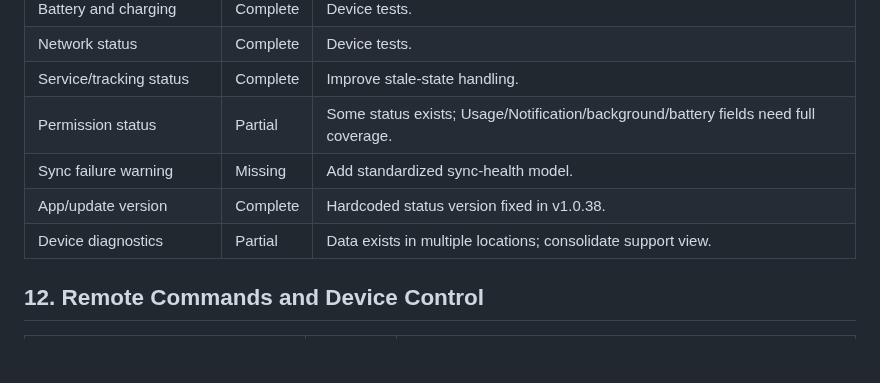
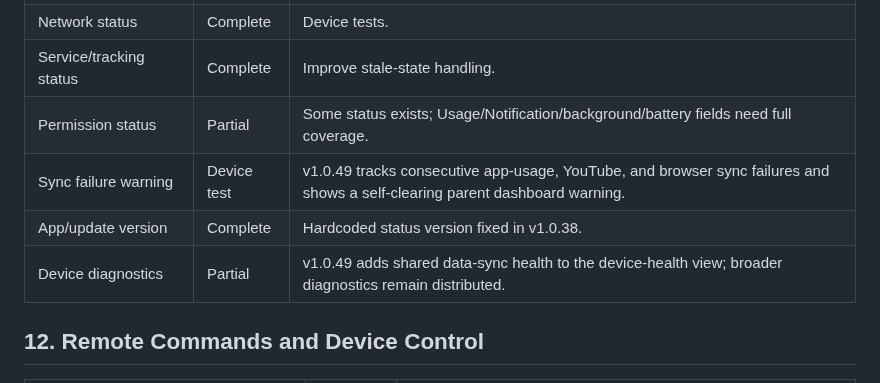
Before and after one commit to md-arif-hasnat/kidsguard-screen, a Markdown page: SPECIFICATION_COMPLIANCE.md, the part around the change. Drawn GitHub-style; blank space fills up the shorter version.

Commit message:
feat: surface child sync failure health

```diff
--- a/SPECIFICATION_COMPLIANCE.md
+++ b/SPECIFICATION_COMPLIANCE.md
@@ -163,9 +163,9 @@ Status legend:
 | Network status | Complete | Device tests. |
 | Service/tracking status | Complete | Improve stale-state handling. |
 | Permission status | Partial | Some status exists; Usage/Notification/background/battery fields need full coverage. |
-| Sync failure warning | Missing | Add standardized sync-health model. |
+| Sync failure warning | Device test | v1.0.49 tracks consecutive app-usage, YouTube, and browser sync failures and shows a self-clearing parent dashboard warning. |
 | App/update version | Complete | Hardcoded status version fixed in v1.0.38. |
-| Device diagnostics | Partial | Data exists in multiple locations; consolidate support view. |
+| Device diagnostics | Partial | v1.0.49 adds shared data-sync health to the device-health view; broader diagnostics remain distributed. |
 
 ## 12. Remote Commands and Device Control
 
```
